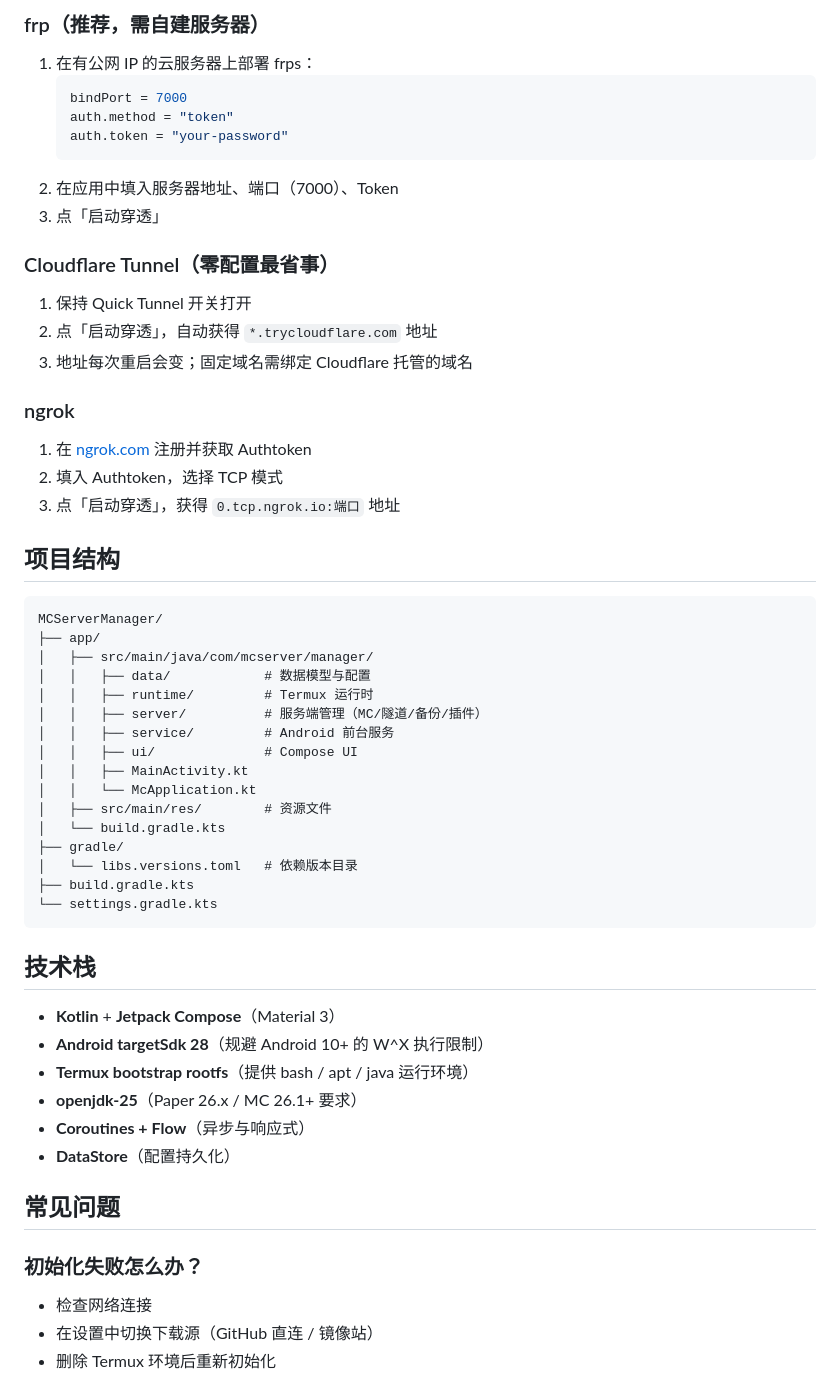
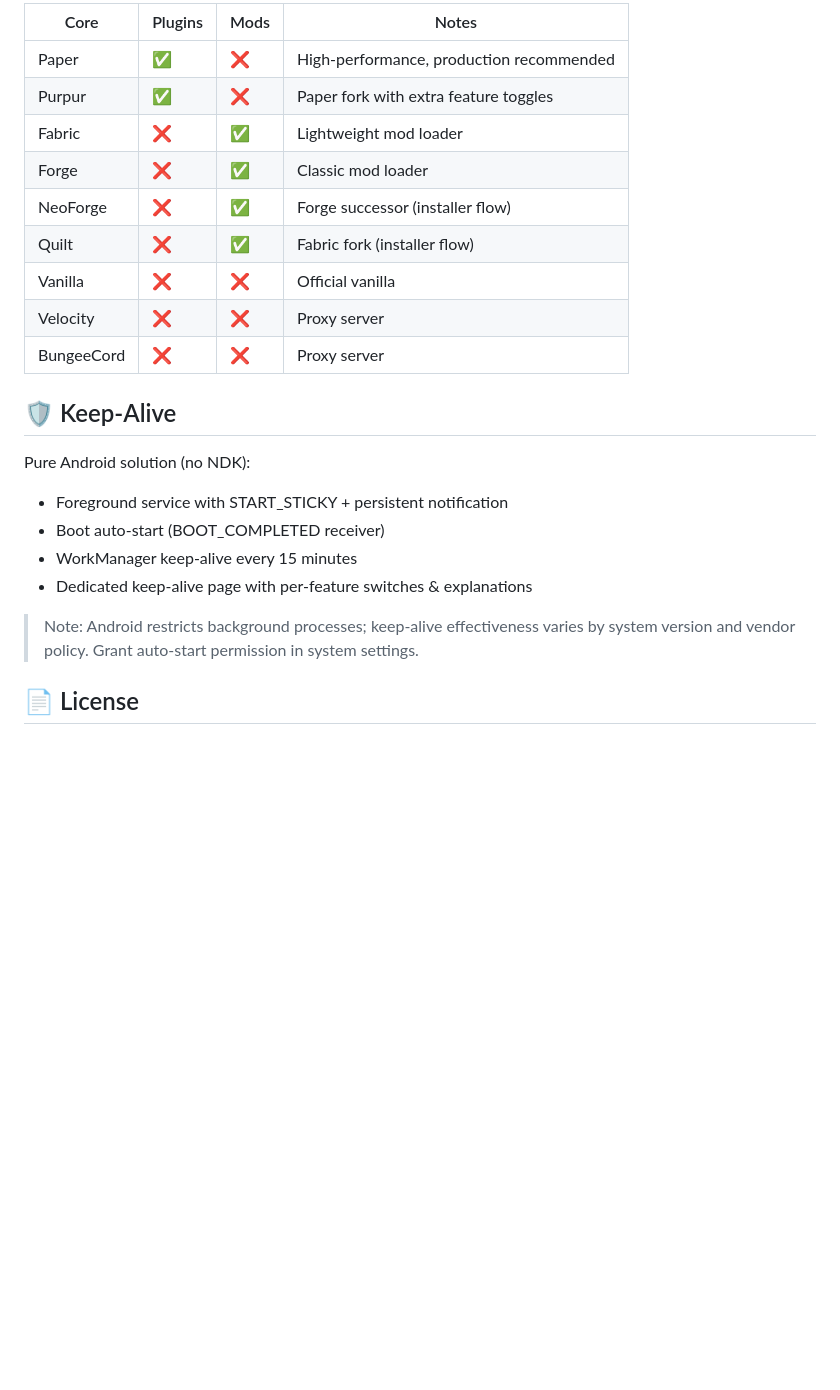
Before and after one commit to lovehutaocute/MineServe-Mobile, a Markdown page: README.md, the part around one of its changes. Drawn GitHub-style; blank space fills up the shorter version.

Commit message:
docs: README中英文双版本-顶部大号可以正常使用
- README.md 英文主版（顶部双语标语 Now Working · 可以正常使用）
- README.zh-CN.md 中文版（顶部大号可以正常使用）
- 均按最新功能重写（9核心/模组/Modrinth/保活等）

````diff
--- a/README.md
+++ b/README.md
@@ -57,62 +64,25 @@ cd MCServerManager
 
-### frp（推荐，需自建服务器）
+| Core | Plugins | Mods | Notes |
+|---|---|---|---|
+| Paper | ✅ | ❌ | High-performance, production recommended |
+| Purpur | ✅ | ❌ | Paper fork with extra feature toggles |
+| Fabric | ❌ | ✅ | Lightweight mod loader |
+| Forge | ❌ | ✅ | Classic mod loader |
+| NeoForge | ❌ | ✅ | Forge successor (installer flow) |
+| Quilt | ❌ | ✅ | Fabric fork (installer flow) |
+| Vanilla | ❌ | ❌ | Official vanilla |
+| Velocity | ❌ | ❌ | Proxy server |
+| BungeeCord | ❌ | ❌ | Proxy server |
 
-1. 在有公网 IP 的云服务器上部署 frps：
-   ```toml
-   bindPort = 7000
-   auth.method = "token"
-   auth.token = "your-password"
-   ```
-2. 在应用中填入服务器地址、端口（7000）、Token
-3. 点「启动穿透」
+## 🛡️ Keep-Alive
 
-### Cloudflare Tunnel（零配置最省事）
+Pure Android solution (no NDK):
+- Foreground service with START_STICKY + persistent notification
+- Boot auto-start (BOOT_COMPLETED receiver)
+- WorkManager keep-alive every 15 minutes
+- Dedicated keep-alive page with per-feature switches & explanations
 
-1. 保持 Quick Tunnel 开关打开
-2. 点「启动穿透」，自动获得 `*.trycloudflare.com` 地址
-3. 地址每次重启会变；固定域名需绑定 Cloudflare 托管的域名
+> Note: Android restricts background processes; keep-alive effectiveness varies by system version and vendor policy. Grant auto-start permission in system settings.
 
-### ngrok
+## 📄 License
 
-1. 在 [ngrok.com](https://ngrok.com) 注册并获取 Authtoken
-2. 填入 Authtoken，选择 TCP 模式
-3. 点「启动穿透」，获得 `0.tcp.ngrok.io:端口` 地址
-
-## 项目结构
-
-```
-MCServerManager/
-├── app/
-│   ├── src/main/java/com/mcserver/manager/
-│   │   ├── data/            # 数据模型与配置
-│   │   ├── runtime/         # Termux 运行时
-│   │   ├── server/          # 服务端管理（MC/隧道/备份/插件）
-│   │   ├── service/         # Android 前台服务
-│   │   ├── ui/              # Compose UI
-│   │   ├── MainActivity.kt
-│   │   └── McApplication.kt
-│   ├── src/main/res/        # 资源文件
-│   └── build.gradle.kts
-├── gradle/
-│   └── libs.versions.toml   # 依赖版本目录
-├── build.gradle.kts
-└── settings.gradle.kts
-```
-
-## 技术栈
-
-- **Kotlin** + **Jetpack Compose**（Material 3）
-- **Android targetSdk 28**（规避 Android 10+ 的 W^X 执行限制）
-- **Termux bootstrap rootfs**（提供 bash / apt / java 运行环境）
-- **openjdk-25**（Paper 26.x / MC 26.1+ 要求）
-- **Coroutines + Flow**（异步与响应式）
-- **DataStore**（配置持久化）
-
-## 常见问题
-
-### 初始化失败怎么办？
-
-- 检查网络连接
-- 在设置中切换下载源（GitHub 直连 / 镜像站）
-- 删除 Termux 环境后重新初始化
-
````
Also changed, not shown: other parts of README.md (+44 -63 lines), README.zh-CN.md (added, +89 -0 lines).
